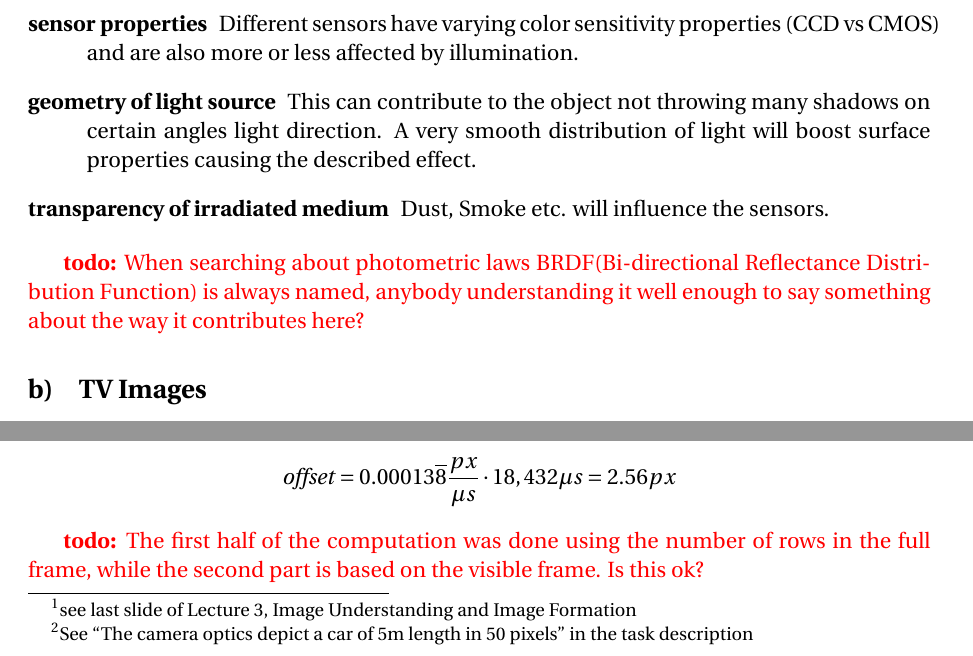
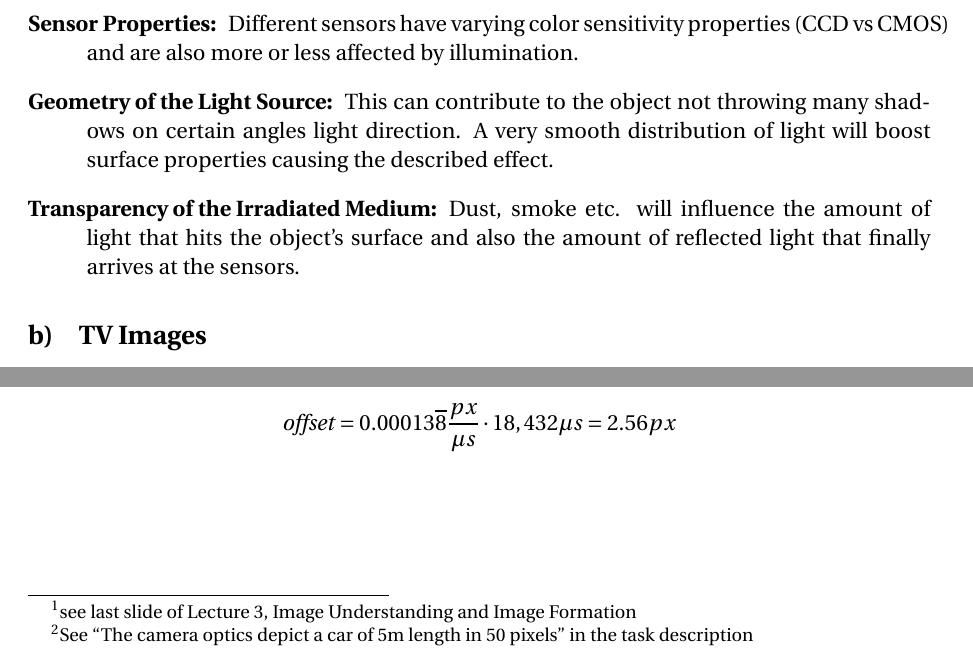
Before and after one commit to CornyPhoenix/BV1, a LaTeX document (E02/1 Photometry & TV Imaging/solution.tex): two parts of page 2 of 2, joined at a grey line, cut so that both start at the same text. Compiled offline with pdfLaTeX.

Commit message:
Minor (correcting) changes to the tex-file

```diff
--- a/E02/1 Photometry & TV Imaging/solution.tex
+++ b/E02/1 Photometry & TV Imaging/solution.tex
@@ -34,14 +35,17 @@
 				\end{figure}
 
-		\item[sensor properties] Different sensors have varying color sensitivity properties (CCD vs CMOS) and are also more or less affected by illumination.
-		\item[geometry of light source] This can contribute to the object not throwing many shadows on certain angles light direction. A very smooth distribution of light will boost surface properties causing the described effect.
-		\item[transparency of irradiated medium] Dust, Smoke etc. will influence the sensors.
+		\item[Sensor Properties:] Different sensors have varying color sensitivity properties (CCD vs CMOS) and are also more or less affected by illumination.
+
+		\item[Geometry of the Light Source:] This can contribute to the object not throwing many shadows on certain angles light direction. A very smooth distribution of light will boost surface properties causing the described effect.
+
+		\item[Transparency of the Irradiated Medium:] Dust, smoke etc. will influence the amount of light that hits the object's surface and also the amount of reflected light that finally arrives at the sensors.
 	\end{description}
 
-	\twodo{When searching about photometric laws BRDF(Bi-directional Reflectance Distribution Function) is always named, anybody understanding it well enough to say something about the way it contributes here? }
+%TODO: When searching about photometric laws BRDF (Bi-directional Reflectance Distribution Function) is always named, anybody understanding it well enough to say something about the way it contributes here?
+% Sibel: Me not really.
 
 	\subsection{TV Images}
-	We know that 25 full frames (50 half frames) are shown per second in the PAL standard and that 1 full frame consists of 625 rows\footnote{see last slide of Lecture 3, Image Understanding and Image Formation}. Hence, we can compute the time it takes for one row to be \twodo{recorded/ shown (?)} like so:
+	We know that 25 full frames (50 half frames) are shown per second in the PAL standard and that 1 full frame consists of 625 rows\footnote{see last slide of Lecture 3, Image Understanding and Image Formation}. Hence, we can compute the time it takes for one row like so:
 	\begin{align*}
 		\frac{1 s}{25 \cdot 625} = 0.000064 s = 64\mu s
 	\end{align*}
@@ -61,7 +65,4 @@
 	\begin{align*}
 	\mathit{offset} = 0.00013\overline{8} \frac{px}{\mu s} \cdot 18,432 \mu s = 2.56 px
 	\end{align*}
-
-	\twodo{The first half of the computation was done using the number of rows in the full frame, while the second part is based on the visible frame. Is this ok?}
-
 \end{document}
```
Also changed, not shown: E02/1 Photometry & TV Imaging/solution.tex (9 more changed lines).
